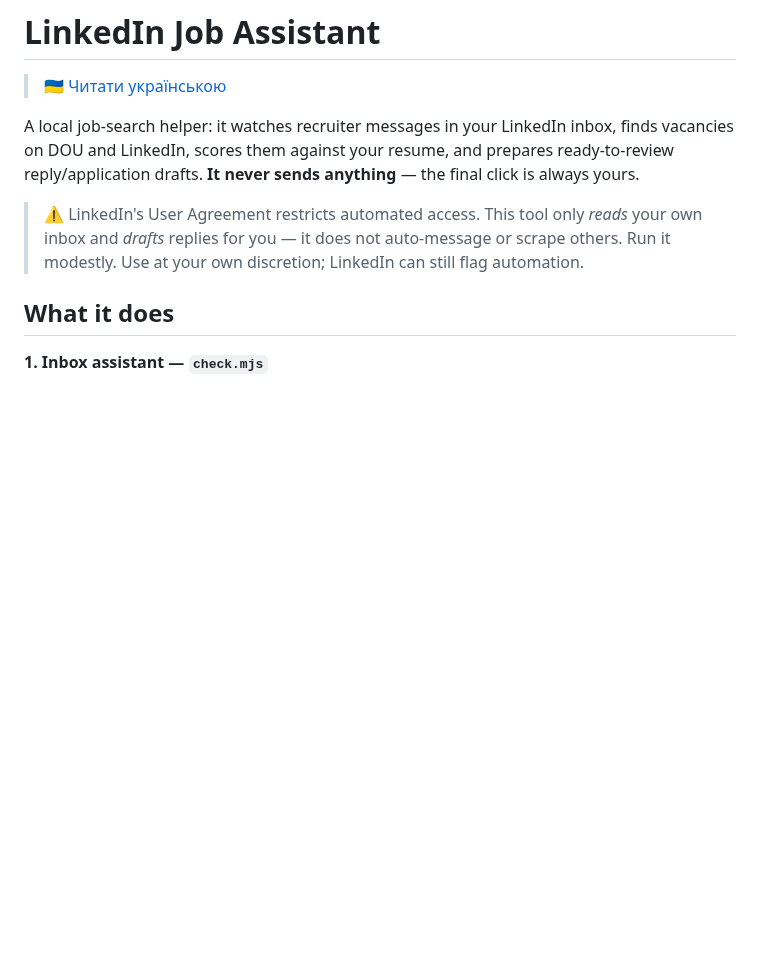
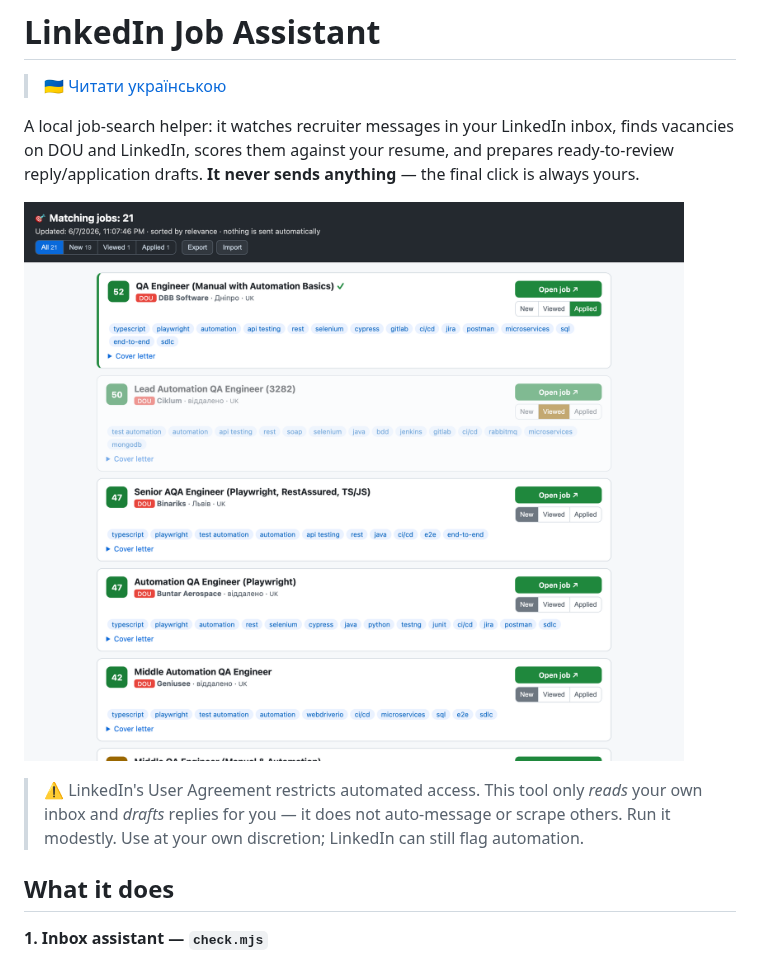
Before and after one commit to lzb150/linkedin-assistant, a Markdown page: README.md, the part around the change. GitHub-like rendering; pictures changed too: docs/dashboard.png (added); blank space fills up the shorter version.

```diff
--- a/README.md
+++ b/README.md
@@ -6,6 +6,8 @@ A local job-search helper: it watches recruiter messages in your LinkedIn inbox,
 finds vacancies on DOU and LinkedIn, scores them against your resume, and prepares
 ready-to-review reply/application drafts. **It never sends anything** — the final
 click is always yours.
+
+![Dashboard — matched jobs sorted by relevance, with per-card status tracking](docs/dashboard.png)
 
 > ⚠️ LinkedIn's User Agreement restricts automated access. This tool only *reads*
 > your own inbox and *drafts* replies for you — it does not auto-message or scrape
```
Also changed, not shown: README.uk.md (+2 -0 lines).
